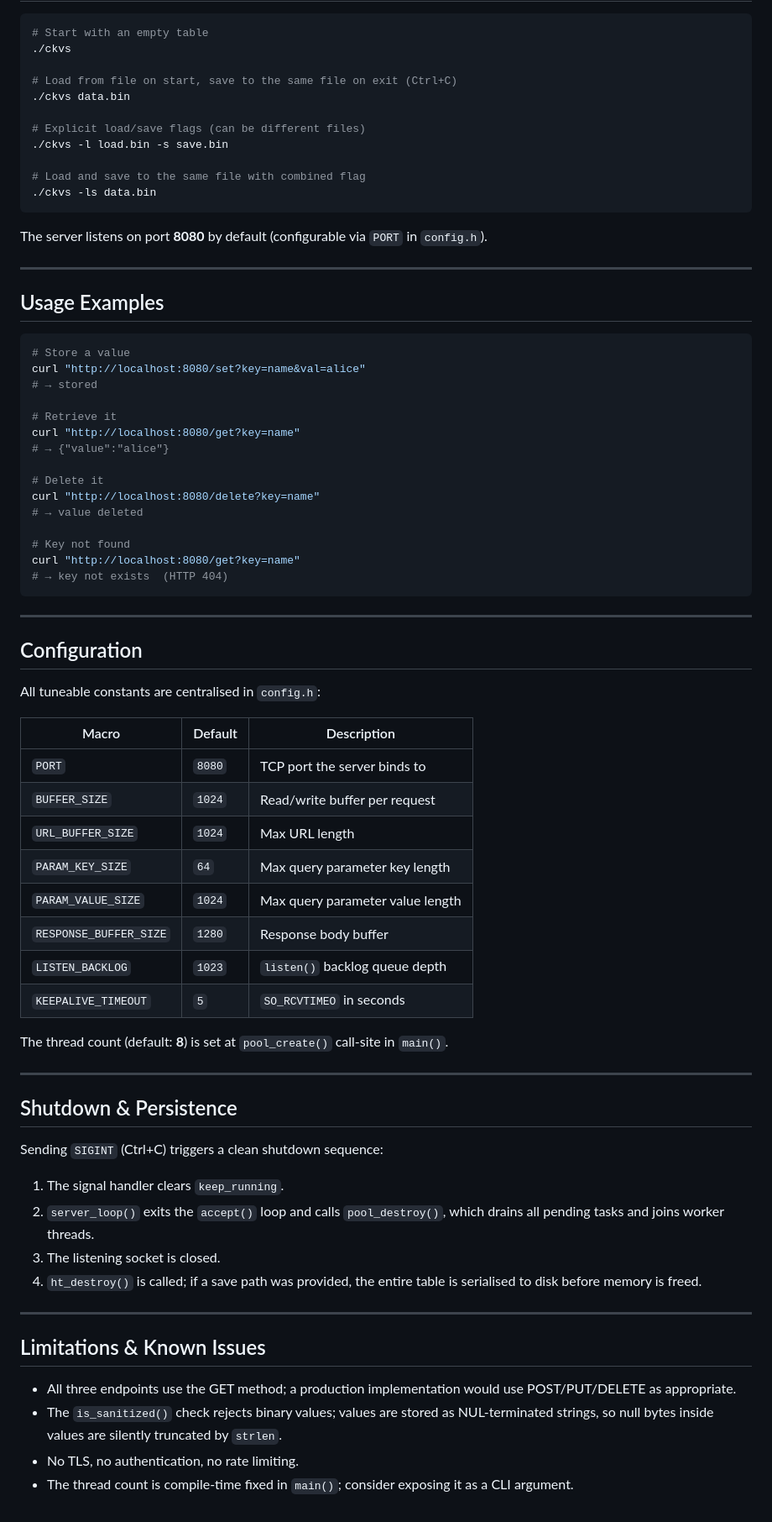
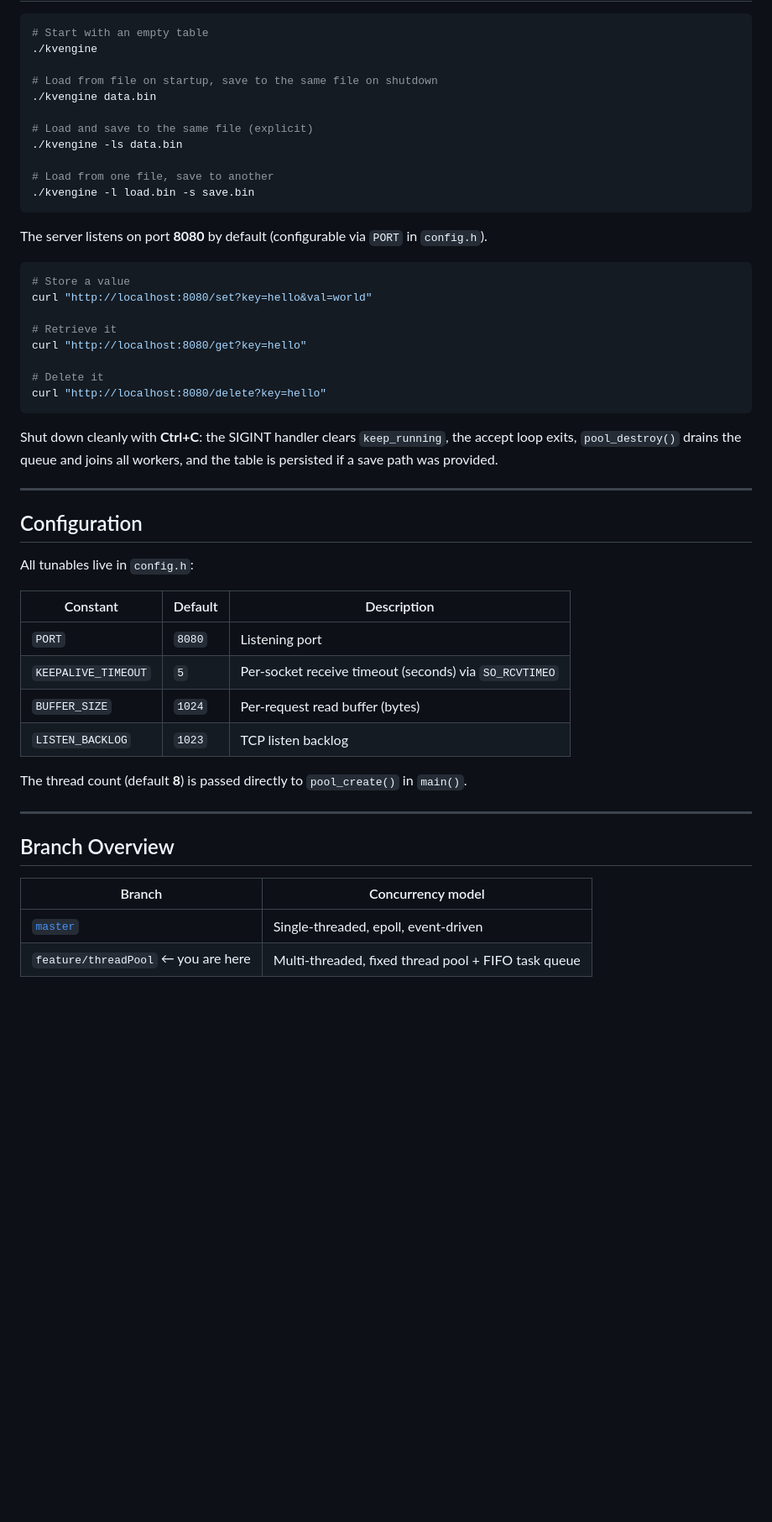
Before and after one commit to gioLomb/Key-Value-Engine, a Markdown page: README.md, the part around one of its changes. Shown at 84% size. GitHub-like rendering; blank space fills up the shorter version.

Commit message:
Rename project and update README content
Updated README to reflect changes in project name, architecture, and usage instructions.

````diff
--- a/README.md
+++ b/README.md
@@ -113,77 +96,53 @@ gcc -O2 -Wall -Wextra -pthread \
 
 ```bash
 # Start with an empty table
-./ckvs
+./kvengine
 
-# Load from file on start, save to the same file on exit (Ctrl+C)
-./ckvs data.bin
+# Load from file on startup, save to the same file on shutdown
+./kvengine data.bin
 
-# Explicit load/save flags (can be different files)
-./ckvs -l load.bin -s save.bin
+# Load and save to the same file (explicit)
+./kvengine -ls data.bin
 
-# Load and save to the same file with combined flag
-./ckvs -ls data.bin
+# Load from one file, save to another
+./kvengine -l load.bin -s save.bin
 ```
 
 The server listens on port **8080** by default (configurable via `PORT` in `config.h`).
 
----
-
-## Usage Examples
-
 ```bash
 # Store a value
-curl "http://localhost:8080/set?key=name&val=alice"
-# → stored
+curl "http://localhost:8080/set?key=hello&val=world"
 
 # Retrieve it
-curl "http://localhost:8080/get?key=name"
-# → {"value":"alice"}
+curl "http://localhost:8080/get?key=hello"
 
 # Delete it
-curl "http://localhost:8080/delete?key=name"
-# → value deleted
+curl "http://localhost:8080/delete?key=hello"
+```
 
-# Key not found
-curl "http://localhost:8080/get?key=name"
-# → key not exists  (HTTP 404)
-```
+Shut down cleanly with **Ctrl+C**: the SIGINT handler clears `keep_running`, the accept loop exits, `pool_destroy()` drains the queue and joins all workers, and the table is persisted if a save path was provided.
 
 ---
 
 ## Configuration
 
-All tuneable constants are centralised in `config.h`:
+All tunables live in `config.h`:
 
-| Macro | Default | Description |
+| Constant | Default | Description |
 |---|---|---|
-| `PORT` | `8080` | TCP port the server binds to |
-| `BUFFER_SIZE` | `1024` | Read/write buffer per request |
-| `URL_BUFFER_SIZE` | `1024` | Max URL length |
-| `PARAM_KEY_SIZE` | `64` | Max query parameter key length |
-| `PARAM_VALUE_SIZE` | `1024` | Max query parameter value length |
-| `RESPONSE_BUFFER_SIZE` | `1280` | Response body buffer |
-| `LISTEN_BACKLOG` | `1023` | `listen()` backlog queue depth |
-| `KEEPALIVE_TIMEOUT` | `5` | `SO_RCVTIMEO` in seconds |
+| `PORT` | `8080` | Listening port |
+| `KEEPALIVE_TIMEOUT` | `5` | Per-socket receive timeout (seconds) via `SO_RCVTIMEO` |
+| `BUFFER_SIZE` | `1024` | Per-request read buffer (bytes) |
+| `LISTEN_BACKLOG` | `1023` | TCP listen backlog |
 
-The thread count (default: **8**) is set at `pool_create()` call-site in `main()`.
+The thread count (default **8**) is passed directly to `pool_create()` in `main()`.
 
 ---
 
-## Shutdown & Persistence
+## Branch Overview
 
-Sending `SIGINT` (Ctrl+C) triggers a clean shutdown sequence:
-
-1. The signal handler clears `keep_running`.
-2. `server_loop()` exits the `accept()` loop and calls `pool_destroy()`, which drains all pending tasks and joins worker threads.
-3. The listening socket is closed.
-4. `ht_destroy()` is called; if a save path was provided, the entire table is serialised to disk before memory is freed.
-
----
-
-## Limitations & Known Issues
-
-- All three endpoints use the GET method; a production implementation would use POST/PUT/DELETE as appropriate.
-- The `is_sanitized()` check rejects binary values; values are stored as NUL-terminated strings, so null bytes inside values are silently truncated by `strlen`.
-- No TLS, no authentication, no rate limiting.
-- The thread count is compile-time fixed in `main()`; consider exposing it as a CLI argument.
+| Branch | Concurrency model |
+|---|---|
+| [`master`](../../tree/master) | Single-threaded, epoll, event-driven |
+| `feature/threadPool` ← you are here | Multi-threaded, fixed thread pool + FIFO task queue |
````
Also changed, not shown: other parts of README.md (+73 -90 lines).
